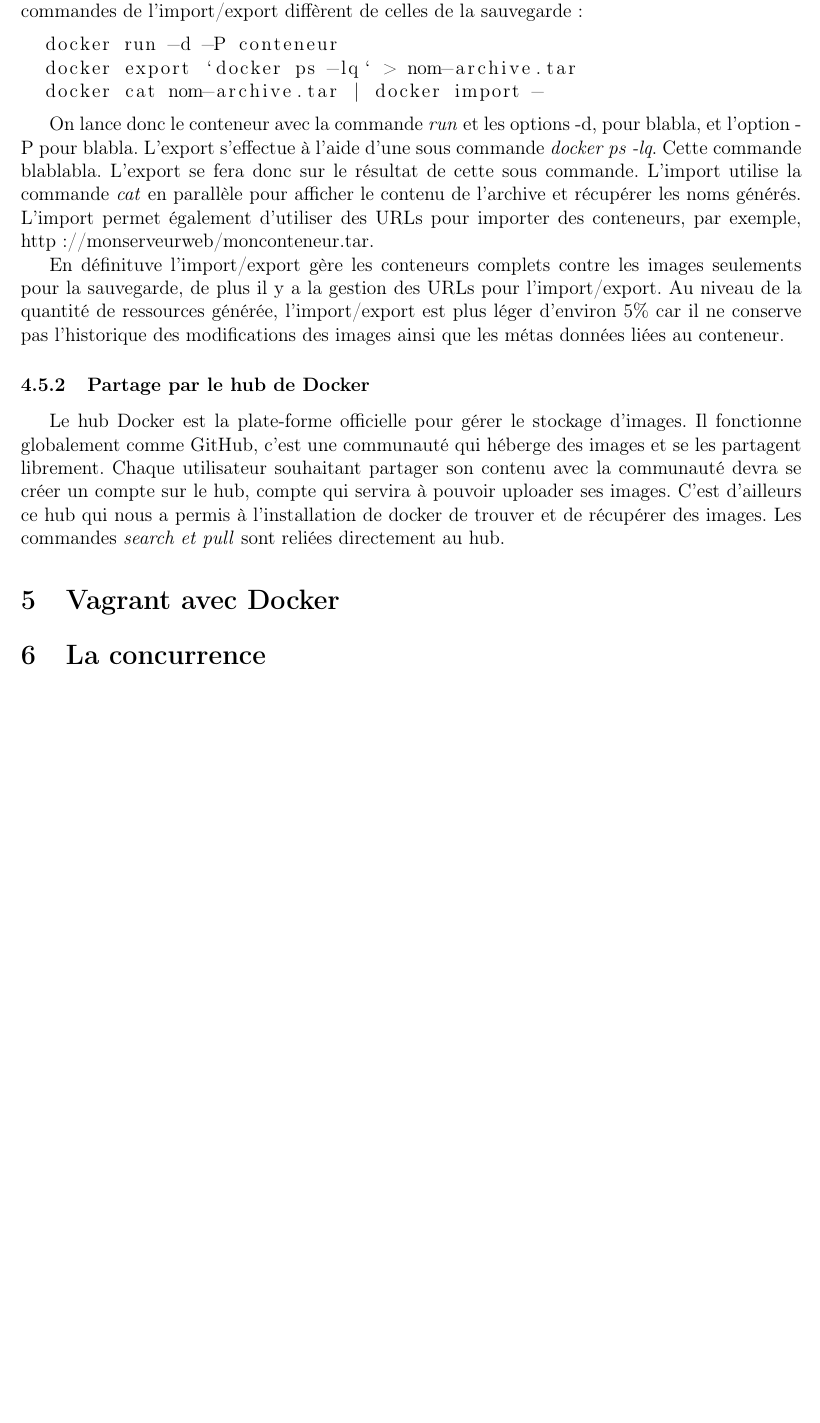
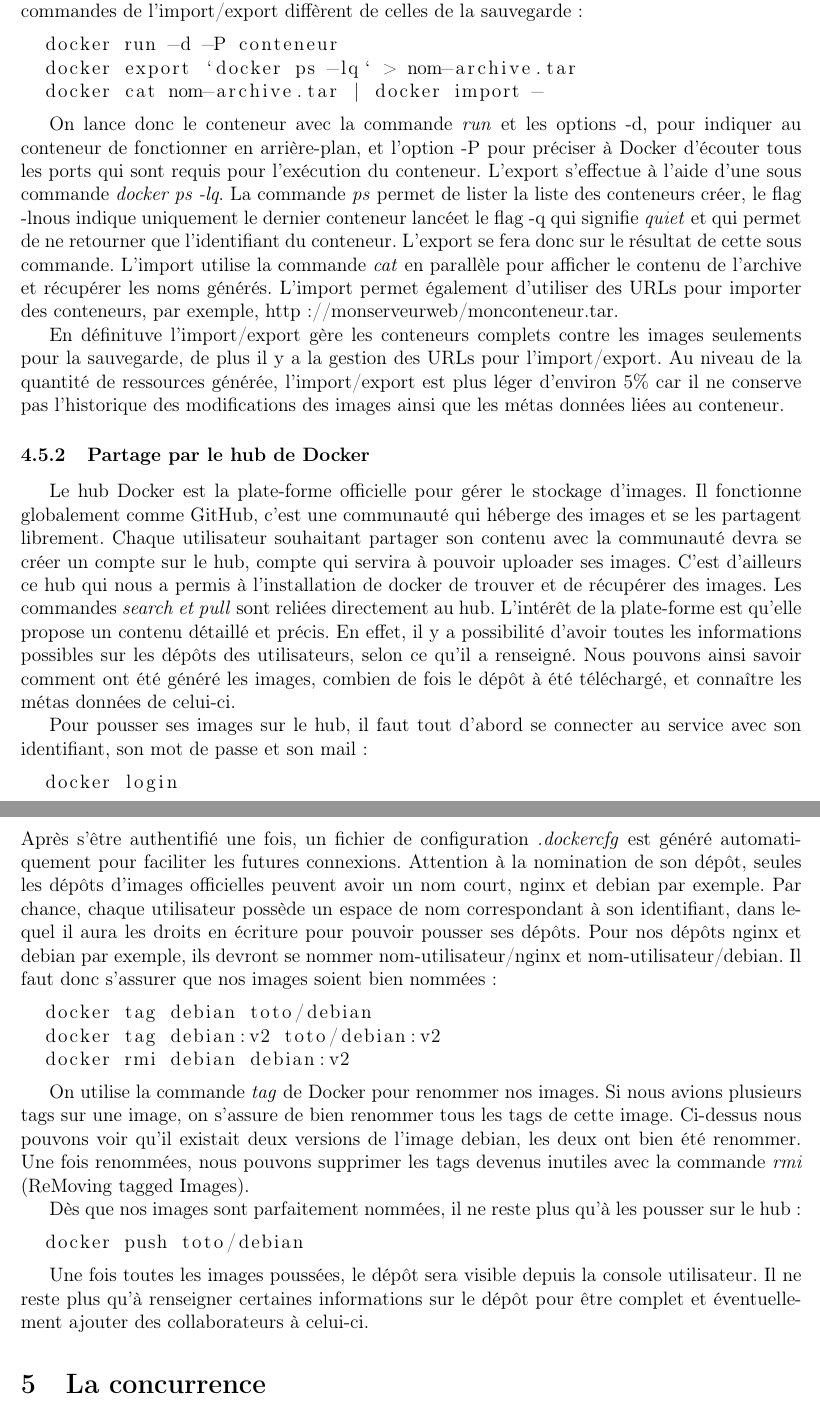
Before and after one commit to mbothorel/expose_technique, a LaTeX document (rapport.tex): part of page 14 of 14 before the commit and two parts of pages 14 and 15 of 15 after it, the two joined at a grey line, cut so that both start at the same text, the shorter picture padded with empty space. Compiled offline with pdfLaTeX.

Commit message:
fin de la partie hub

```diff
--- a/rapport.tex
+++ b/rapport.tex
@@ -369,15 +369,35 @@ Il existe une altérnative qui utilise des commandes de plus bas niveaux de Dock
   docker cat nom-archive.tar | docker import -
 \end{lstlisting}
 
-On lance donc le conteneur avec la commande \textit{run} et les options -d, pour blabla, et l'option -P pour blabla. L'export s'effectue à l'aide d'une sous commande \textit{docker ps -lq}. Cette commande blablabla. L'export se fera donc sur le résultat de cette sous commande. L'import utilise la commande \textit{cat} en parallèle pour afficher le contenu de l'archive et récupérer les noms générés. L'import permet également d'utiliser des URLs pour importer des conteneurs, par exemple, http://monserveurweb/monconteneur.tar.
+On lance donc le conteneur avec la commande \textit{run} et les options -d, pour indiquer au conteneur de fonctionner en arrière-plan, et l'option -P pour préciser à Docker d'écouter tous les ports qui sont requis pour l'exécution du conteneur. L'export s'effectue à l'aide d'une sous commande \textit{docker ps -lq}. La commande \textit{ps} permet de lister la liste des conteneurs créer, le flag -lnous indique uniquement le dernier conteneur lancéet le flag -q qui signifie \textit{quiet} et qui permet de ne retourner que l'identifiant du conteneur. L'export se fera donc sur le résultat de cette sous commande. L'import utilise la commande \textit{cat} en parallèle pour afficher le contenu de l'archive et récupérer les noms générés. L'import permet également d'utiliser des URLs pour importer des conteneurs, par exemple, http://monserveurweb/monconteneur.tar.
 
 En définituve l'import/export gère les conteneurs complets contre les images seulements pour la sauvegarde, de plus il y a la gestion des URLs pour l'import/export. Au niveau de la quantité de ressources générée, l'import/export est plus léger d'environ 5\% car il ne conserve pas l'historique des modifications des images ainsi que les métas données liées au conteneur.
 
 \subsubsection{Partage par le hub de Docker}
 
-Le hub Docker est la plate-forme officielle pour gérer le stockage d'images. Il fonctionne globalement comme GitHub, c'est une communauté qui héberge des images et se les partagent librement. Chaque utilisateur souhaitant partager son contenu avec la communauté devra se créer un compte sur le hub, compte qui servira à pouvoir uploader ses images. C'est d'ailleurs ce hub qui nous a permis à l'installation de docker de trouver et de récupérer des images. Les commandes \textit{search et pull} sont reliées directement au hub.
+Le hub Docker est la plate-forme officielle pour gérer le stockage d'images. Il fonctionne globalement comme GitHub, c'est une communauté qui héberge des images et se les partagent librement. Chaque utilisateur souhaitant partager son contenu avec la communauté devra se créer un compte sur le hub, compte qui servira à pouvoir uploader ses images. C'est d'ailleurs ce hub qui nous a permis à l'installation de docker de trouver et de récupérer des images. Les commandes \textit{search et pull} sont reliées directement au hub. L'intérêt de la plate-forme est qu'elle propose un contenu détaillé et précis. En effet, il y a possibilité d'avoir toutes les informations possibles sur les dépôts des utilisateurs, selon ce qu'il a renseigné. Nous pouvons ainsi savoir comment ont été généré les images, combien de fois le dépôt à été téléchargé, et connaître les métas données de celui-ci.
 
-\section{Vagrant avec Docker}
+Pour pousser ses images sur le hub, il faut tout d'abord se connecter au service avec son identifiant, son mot de passe et son mail :
+\begin{lstlisting}
+  docker login
+\end{lstlisting}
+Après s'être authentifié une fois, un fichier de configuration \textit{.dockercfg} est généré automatiquement pour faciliter les futures connexions. Attention à la nomination de son dépôt, seules les dépôts d'images officielles peuvent avoir un nom court, nginx et debian par exemple. Par chance, chaque utilisateur possède un espace de nom correspondant à son identifiant, dans lequel il aura les droits en écriture pour pouvoir pousser ses dépôts. Pour nos dépôts nginx et debian par exemple, ils devront se nommer nom-utilisateur/nginx et nom-utilisateur/debian. Il faut donc s'assurer que nos images soient bien nommées :
+
+\begin{lstlisting}
+  docker tag debian toto/debian
+  docker tag debian:v2 toto/debian:v2
+  docker rmi debian debian:v2
+\end{lstlisting}
+
+On utilise la commande \textit{tag} de Docker pour renommer nos images. Si nous avions plusieurs tags sur une image, on s'assure de bien renommer tous les tags de cette image. Ci-dessus nous pouvons voir qu'il existait deux versions de l'image debian, les deux ont bien été renommer. Une fois renommées, nous pouvons supprimer les tags devenus inutiles avec la commande \textit{rmi} (ReMoving tagged Images).
+
+Dès que nos images sont parfaitement nommées, il ne reste plus qu'à les pousser sur le hub :
+
+\begin{lstlisting}
+  docker push toto/debian
+\end{lstlisting}
+
+Une fois toutes les images poussées, le dépôt sera visible depuis la console utilisateur. Il ne reste plus qu'à renseigner certaines informations sur le dépôt pour être complet et éventuellement ajouter des collaborateurs à celui-ci.
 
 \section{La concurrence}
 
```
